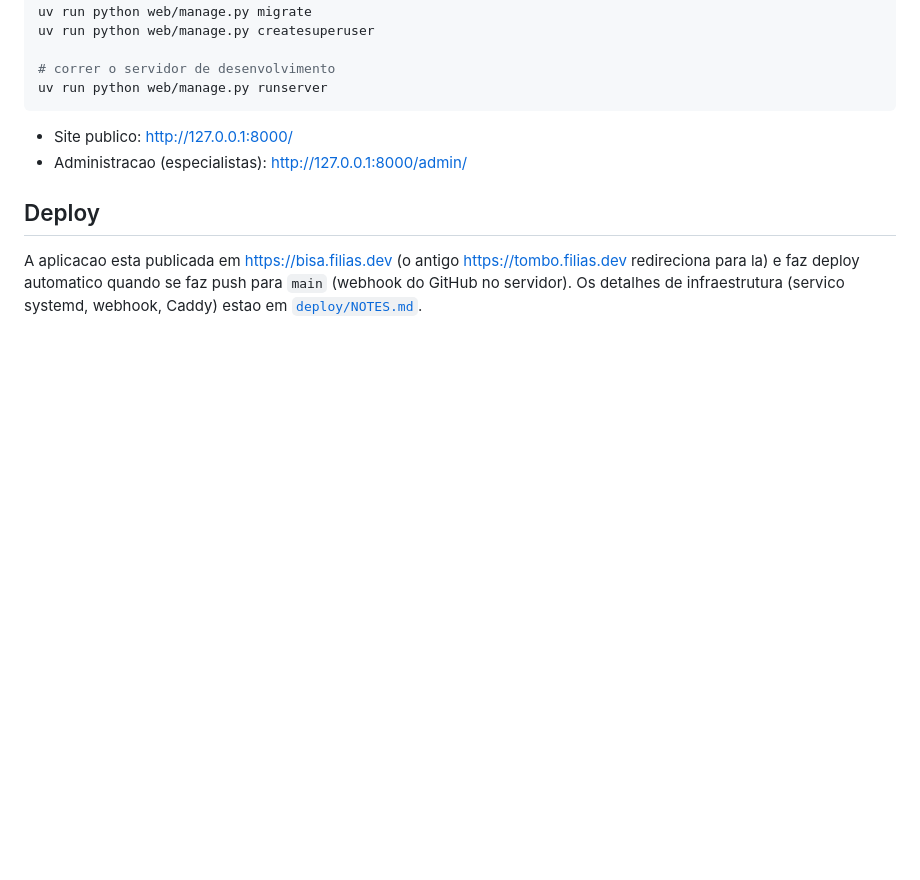
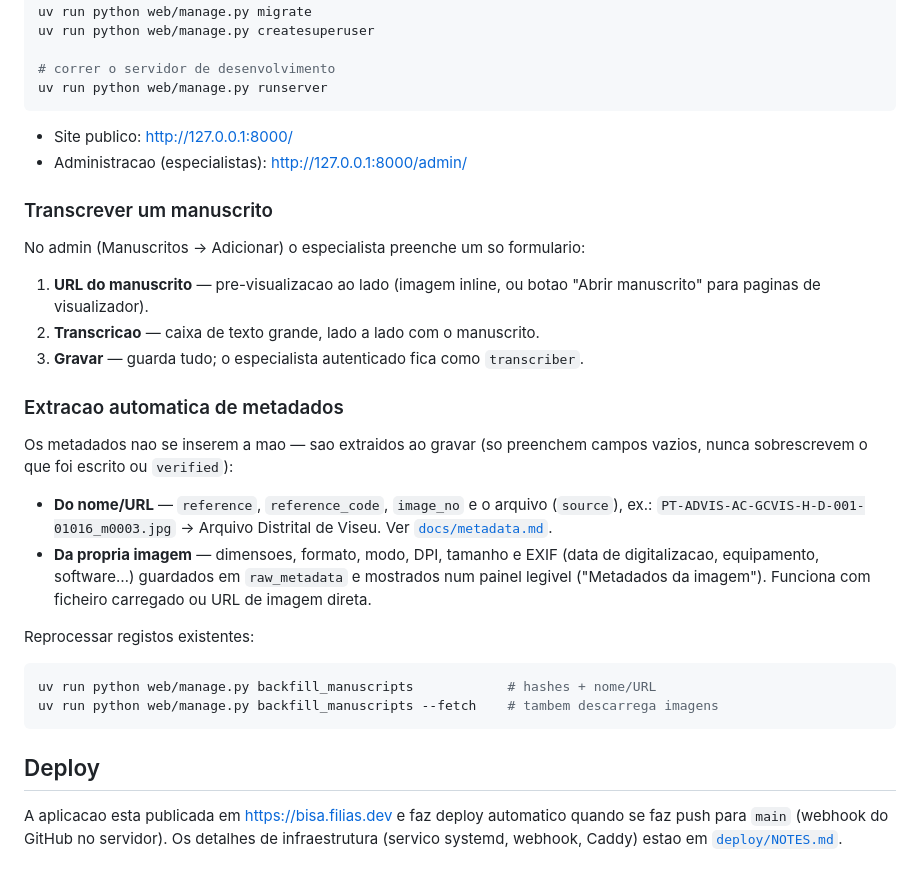
Before and after one commit to TCCutelo/pytombo, a Markdown page: README.md, the part around the change. Drawn GitHub-style; blank space fills up the shorter version.

Commit message:
Document transcription workflow and metadata extraction in README
Describe the admin transcription form (URL + side-by-side text + save) and
the automatic metadata extraction (from filename/URL and from the image
bytes), plus the backfill_manuscripts command. Drop the stale tombo
redirect note.

Co-Authored-By: Claude Opus 4.8 (1M context) <noreply@anthropic.com>

````diff
--- a/README.md
+++ b/README.md
@@ -114,9 +114,37 @@ uv run python web/manage.py runserver
 - Site publico: http://127.0.0.1:8000/
 - Administracao (especialistas): http://127.0.0.1:8000/admin/
 
+### Transcrever um manuscrito
+
+No admin (Manuscritos → Adicionar) o especialista preenche um so formulario:
+
+1. **URL do manuscrito** — pre-visualizacao ao lado (imagem inline, ou botao
+   "Abrir manuscrito" para paginas de visualizador).
+2. **Transcricao** — caixa de texto grande, lado a lado com o manuscrito.
+3. **Gravar** — guarda tudo; o especialista autenticado fica como `transcriber`.
+
+### Extracao automatica de metadados
+
+Os metadados nao se inserem a mao — sao extraidos ao gravar (so preenchem campos
+vazios, nunca sobrescrevem o que foi escrito ou `verified`):
+
+- **Do nome/URL** — `reference`, `reference_code`, `image_no` e o arquivo
+  (`source`), ex.: `PT-ADVIS-AC-GCVIS-H-D-001-01016_m0003.jpg` →
+  Arquivo Distrital de Viseu. Ver [`docs/metadata.md`](docs/metadata.md).
+- **Da propria imagem** — dimensoes, formato, modo, DPI, tamanho e EXIF (data de
+  digitalizacao, equipamento, software…) guardados em `raw_metadata` e mostrados
+  num painel legivel ("Metadados da imagem"). Funciona com ficheiro carregado ou
+  URL de imagem direta.
+
+Reprocessar registos existentes:
+
+```powershell
+uv run python web/manage.py backfill_manuscripts            # hashes + nome/URL
+uv run python web/manage.py backfill_manuscripts --fetch    # tambem descarrega imagens
+```
+
 ## Deploy
 
-A aplicacao esta publicada em https://bisa.filias.dev (o antigo
-https://tombo.filias.dev redireciona para la) e faz deploy automatico
+A aplicacao esta publicada em https://bisa.filias.dev e faz deploy automatico
 quando se faz push para `main` (webhook do GitHub no servidor). Os detalhes de
 infraestrutura (servico systemd, webhook, Caddy) estao em [`deploy/NOTES.md`](deploy/NOTES.md).
````
